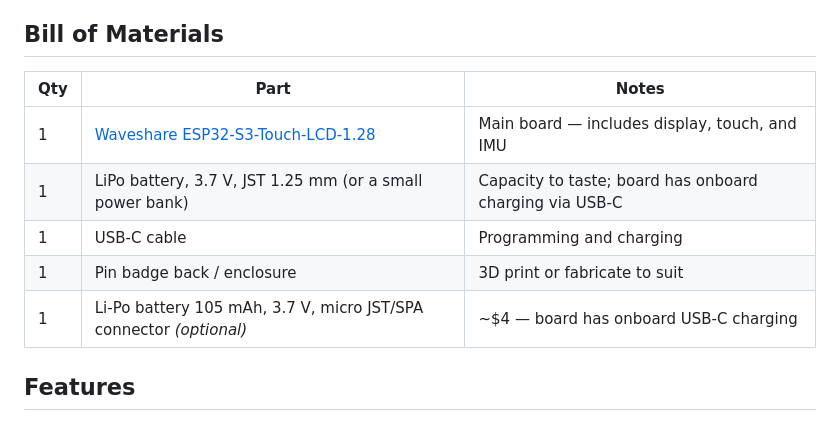
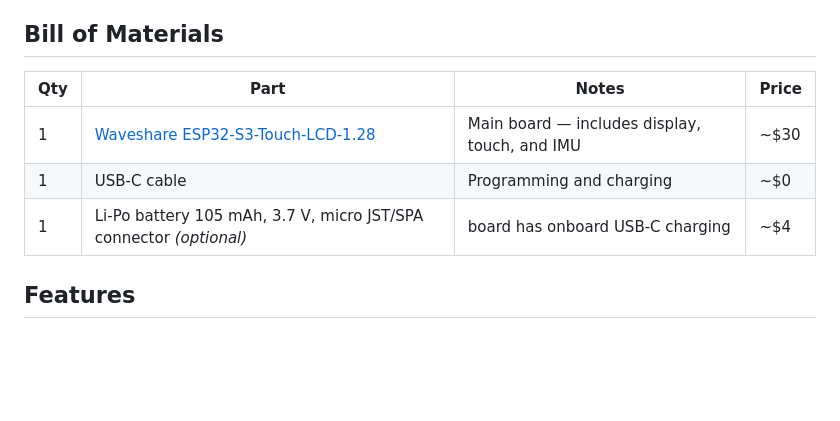
Before and after one commit to ArtBIT/budza, a Markdown page: README.md, the part around the change. Rendered like a GitHub page; blank space fills up the shorter version.

```diff
--- a/README.md
+++ b/README.md
@@ -7,13 +7,11 @@ Buy [Waveshare ESP32-S3-Touch-LCD-1.28](https://www.waveshare.com/wiki/ESP32-S3-
 
 ## Bill of Materials
 
-| Qty | Part | Notes |
-|-----|------|-------|
-| 1 | [Waveshare ESP32-S3-Touch-LCD-1.28](https://www.waveshare.com/wiki/ESP32-S3-Touch-LCD-1.28) | Main board — includes display, touch, and IMU |
-| 1 | LiPo battery, 3.7 V, JST 1.25 mm (or a small power bank) | Capacity to taste; board has onboard charging via USB-C |
-| 1 | USB-C cable | Programming and charging |
-| 1 | Pin badge back / enclosure | 3D print or fabricate to suit |
-| 1 | Li-Po battery 105 mAh, 3.7 V, micro JST/SPA connector *(optional)* | ~$4 — board has onboard USB-C charging |
+| Qty | Part | Notes | Price |
+|-----|------|-------|-------|
+| 1 | [Waveshare ESP32-S3-Touch-LCD-1.28](https://www.waveshare.com/wiki/ESP32-S3-Touch-LCD-1.28) | Main board — includes display, touch, and IMU | ~$30 |
+| 1 | USB-C cable | Programming and charging | ~$0 |
+| 1 | Li-Po battery 105 mAh, 3.7 V, micro JST/SPA connector *(optional)* | board has onboard USB-C charging | ~$4 |
 
 ## Features
 
```
